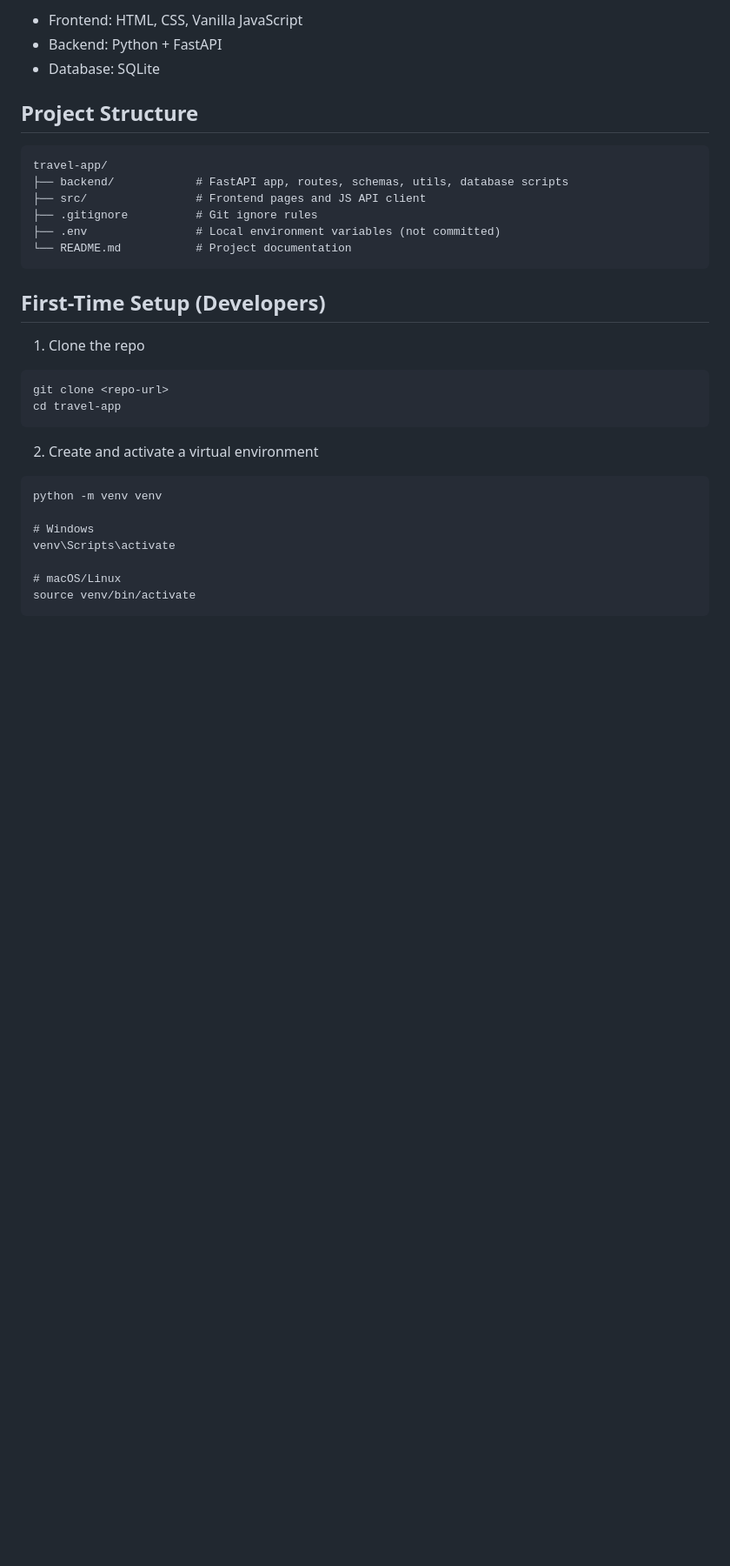
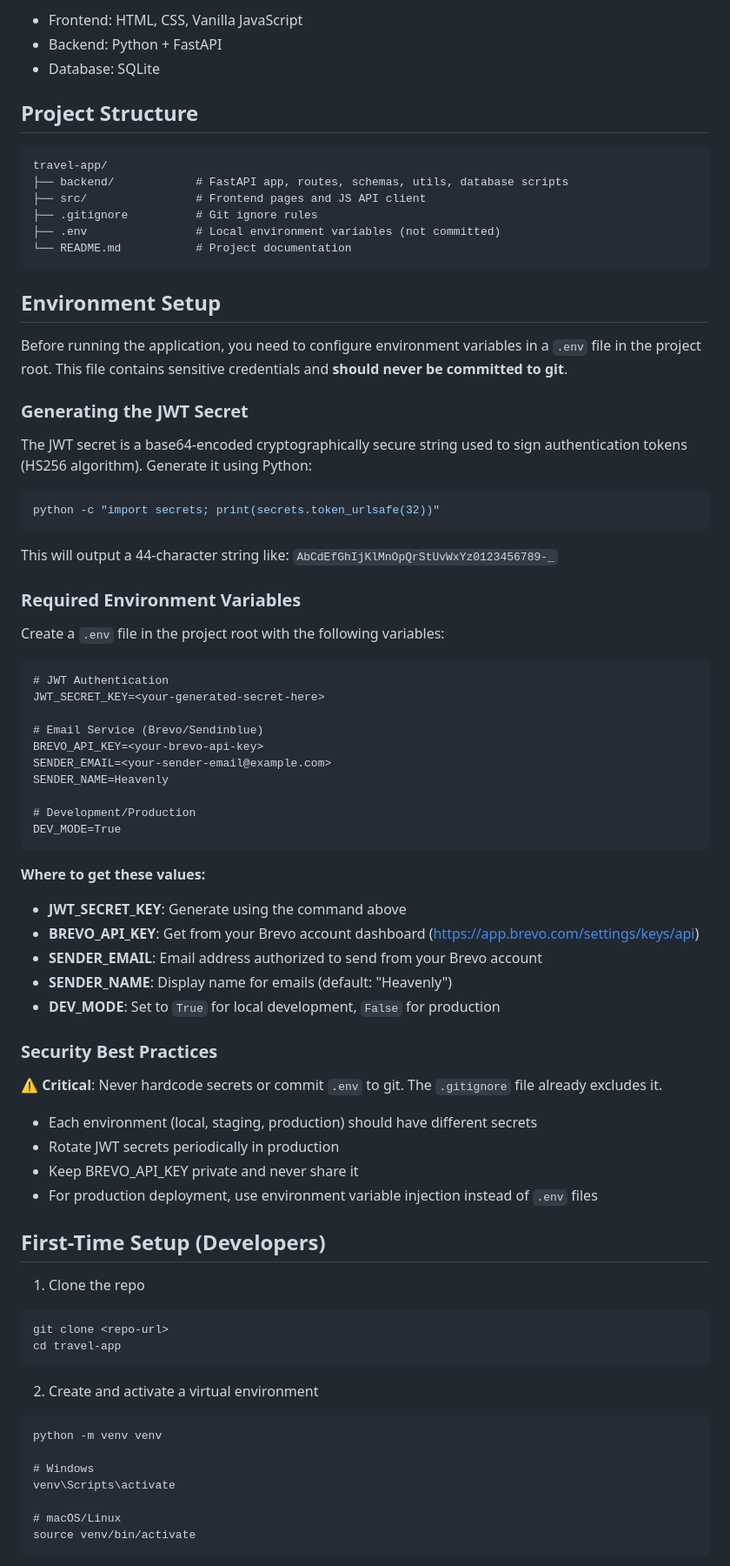
Before and after one commit to yuvalshahtech/travel-app, a Markdown page: README.md, the part around the change. Shown at 87% size. Rendered like a GitHub page; blank space fills up the shorter version.

````diff
--- a/README.md
+++ b/README.md
@@ -38,6 +38,52 @@ travel-app/
 ├── .env                # Local environment variables (not committed)
 └── README.md           # Project documentation
 ```
+
+## Environment Setup
+
+Before running the application, you need to configure environment variables in a `.env` file in the project root. This file contains sensitive credentials and **should never be committed to git**.
+
+### Generating the JWT Secret
+
+The JWT secret is a base64-encoded cryptographically secure string used to sign authentication tokens (HS256 algorithm). Generate it using Python:
+
+```bash
+python -c "import secrets; print(secrets.token_urlsafe(32))"
+```
+
+This will output a 44-character string like: `AbCdEfGhIjKlMnOpQrStUvWxYz0123456789-_`
+
+### Required Environment Variables
+
+Create a `.env` file in the project root with the following variables:
+
+```
+# JWT Authentication
+JWT_SECRET_KEY=<your-generated-secret-here>
+
+# Email Service (Brevo/Sendinblue)
+BREVO_API_KEY=<your-brevo-api-key>
+SENDER_EMAIL=<your-sender-email@example.com>
+SENDER_NAME=Heavenly
+
+# Development/Production
+DEV_MODE=True
+```
+
+**Where to get these values:**
+- **JWT_SECRET_KEY**: Generate using the command above
+- **BREVO_API_KEY**: Get from your Brevo account dashboard (https://app.brevo.com/settings/keys/api)
+- **SENDER_EMAIL**: Email address authorized to send from your Brevo account
+- **SENDER_NAME**: Display name for emails (default: "Heavenly")
+- **DEV_MODE**: Set to `True` for local development, `False` for production
+
+### Security Best Practices
+
+⚠️ **Critical**: Never hardcode secrets or commit `.env` to git. The `.gitignore` file already excludes it.
+- Each environment (local, staging, production) should have different secrets
+- Rotate JWT secrets periodically in production
+- Keep BREVO_API_KEY private and never share it
+- For production deployment, use environment variable injection instead of `.env` files
 
 ## First-Time Setup (Developers)
 
````
